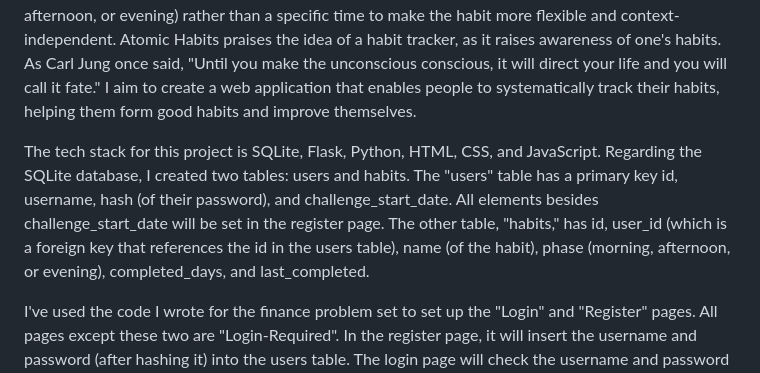
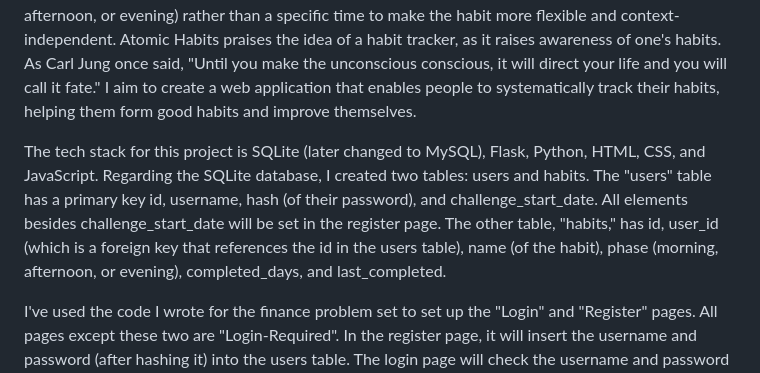
Before and after one commit to SimonE1003/MyHabits, a Markdown page: README.md, the part around the change. Drawn GitHub-style.

```diff
--- a/README.md
+++ b/README.md
@@ -4,7 +4,7 @@
 
 This project is called "MyHabits", a habit tracker that incorporates neuroscience introduced by Andrew Huberman regarding habit formation, as well as the famous book "Atomic Habits". In one of the Andrew Huberman podcasts, he introduced a protocol of a "21-day habit forming challenge", where a person selects six habits that he/she want to form, associates a time phase (morning, afternoon, or evening) rather than a specific time to make the habit more flexible and context-independent. Atomic Habits praises the idea of a habit tracker, as it raises awareness of one's habits. As Carl Jung once said, "Until you make the unconscious conscious, it will direct your life and you will call it fate." I aim to create a web application that enables people to systematically track their habits, helping them form good habits and improve themselves.
 
-The tech stack for this project is SQLite, Flask, Python, HTML, CSS, and JavaScript. Regarding the SQLite database, I created two tables: users and habits. The "users" table has a primary key id, username, hash (of their password), and challenge_start_date. All elements besides challenge_start_date will be set in the register page. The other table, "habits," has id, user_id (which is a foreign key that references the id in the users table), name (of the habit), phase (morning, afternoon, or evening), completed_days, and last_completed.
+The tech stack for this project is SQLite (later changed to MySQL), Flask, Python, HTML, CSS, and JavaScript. Regarding the SQLite database, I created two tables: users and habits. The "users" table has a primary key id, username, hash (of their password), and challenge_start_date. All elements besides challenge_start_date will be set in the register page. The other table, "habits," has id, user_id (which is a foreign key that references the id in the users table), name (of the habit), phase (morning, afternoon, or evening), completed_days, and last_completed.
 
 I've used the code I wrote for the finance problem set to set up the "Login" and "Register" pages. All pages except these two are "Login-Required". In the register page, it will insert the username and password (after hashing it) into the users table. The login page will check the username and password in the users table and let the user in if they match. For these two pages, I have considered error cases, such as when the user leaves any field blank, the username/password do not match, there is already a user using that name, etc. Every time an error is triggered, the apology.html (taken from the finance problem set) and the relevant error message will appear.
 
```
